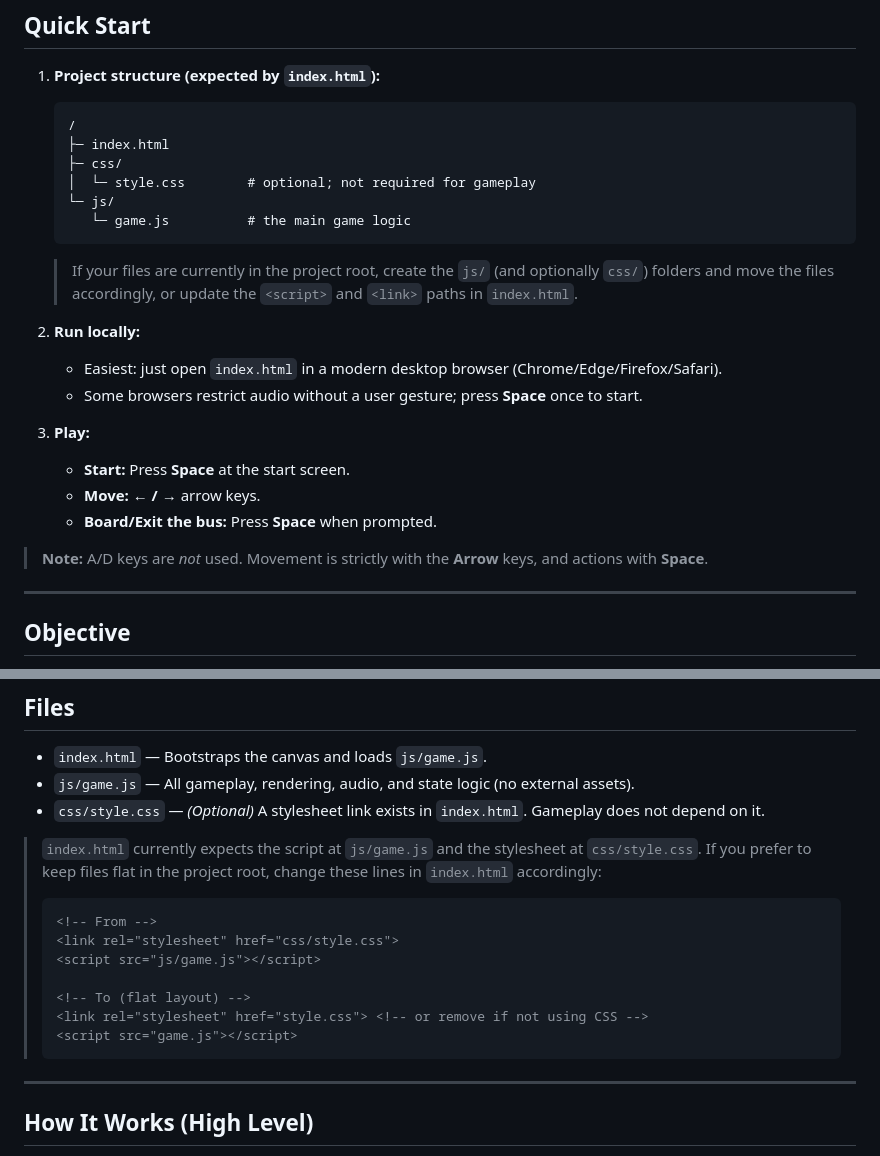
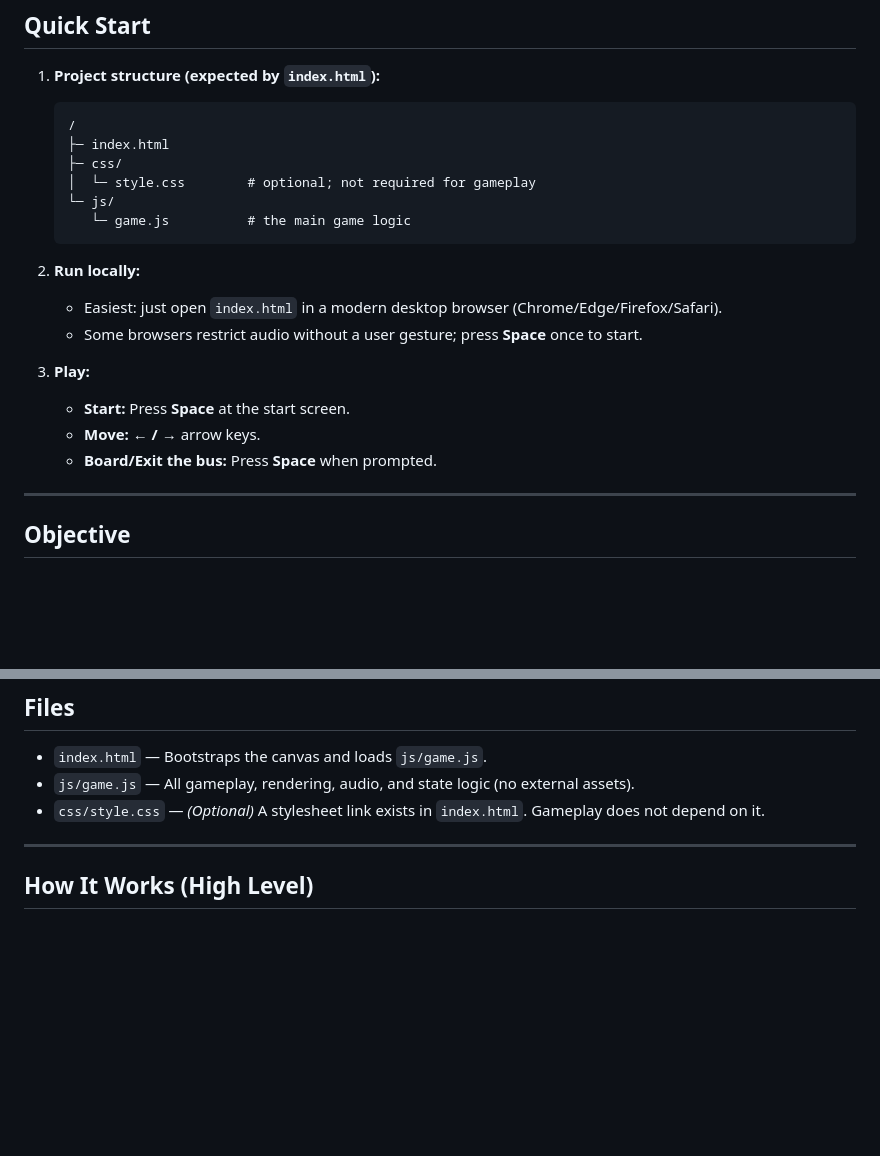
Before and after one commit to robert-abela/ride_to_school, a Markdown page: README.md, 2 parts joined by grey strips. Drawn GitHub-style; blank space fills up the shorter version.

````diff
--- a/README.md
+++ b/README.md
@@ -18,7 +18,6 @@ Play at: https://robert-abela.github.io/ride_to_school.
    └─ js/
       └─ game.js          # the main game logic
    ```
-   > If your files are currently in the project root, create the `js/` (and optionally `css/`) folders and move the files accordingly, or update the `<script>` and `<link>` paths in `index.html`.
 
 2. **Run locally:**
    - Easiest: just open `index.html` in a modern desktop browser (Chrome/Edge/Firefox/Safari).
@@ -28,8 +27,6 @@ Play at: https://robert-abela.github.io/ride_to_school.
    - **Start:** Press **Space** at the start screen.
    - **Move:** **← / →** arrow keys.
    - **Board/Exit the bus:** Press **Space** when prompted.
-
-> **Note:** A/D keys are *not* used. Movement is strictly with the **Arrow** keys, and actions with **Space**.
 
 ---
 
@@ -66,18 +63,6 @@ Start on the left, walk to the school transport, **board**, drive forward while
 - `index.html` — Bootstraps the canvas and loads `js/game.js`.
 - `js/game.js` — All gameplay, rendering, audio, and state logic (no external assets).
 - `css/style.css` — *(Optional)* A stylesheet link exists in `index.html`. Gameplay does not depend on it.
-
-> `index.html` currently expects the script at `js/game.js` and the stylesheet at `css/style.css`. If you prefer to keep files flat in the project root, change these lines in `index.html` accordingly:
->
-> ```html
-> <!-- From -->
-> <link rel="stylesheet" href="css/style.css">
-> <script src="js/game.js"></script>
->
-> <!-- To (flat layout) -->
-> <link rel="stylesheet" href="style.css"> <!-- or remove if not using CSS -->
-> <script src="game.js"></script>
-> ```
 
 ---
 
````
